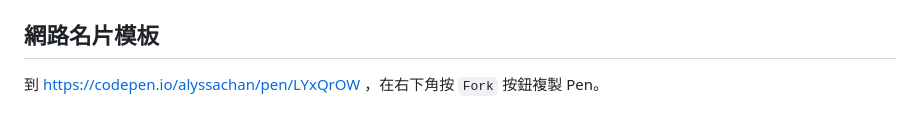
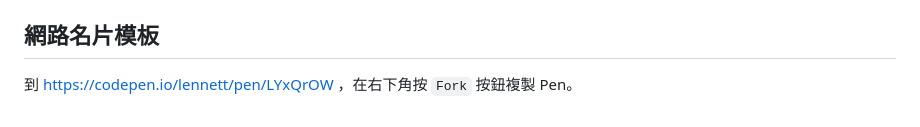
Before and after one commit to alyssachanspace/hi.alyssachan.space, a Markdown page: README.md, the part around the change. Rendered like a GitHub page.

Commit message:
update link

```diff
--- a/README.md
+++ b/README.md
@@ -162,4 +162,4 @@ p {
 `@media screen and (min-width: 1200px) { ... }` 瀏覽器視窗寬度最少 `1200px` 以上
 
 ## <a name="template"></a>網路名片模板
-到 https://codepen.io/alyssachan/pen/LYxQrOW ，在右下角按 `Fork` 按鈕複製 Pen。
+到 https://codepen.io/lennett/pen/LYxQrOW ，在右下角按 `Fork` 按鈕複製 Pen。
```
